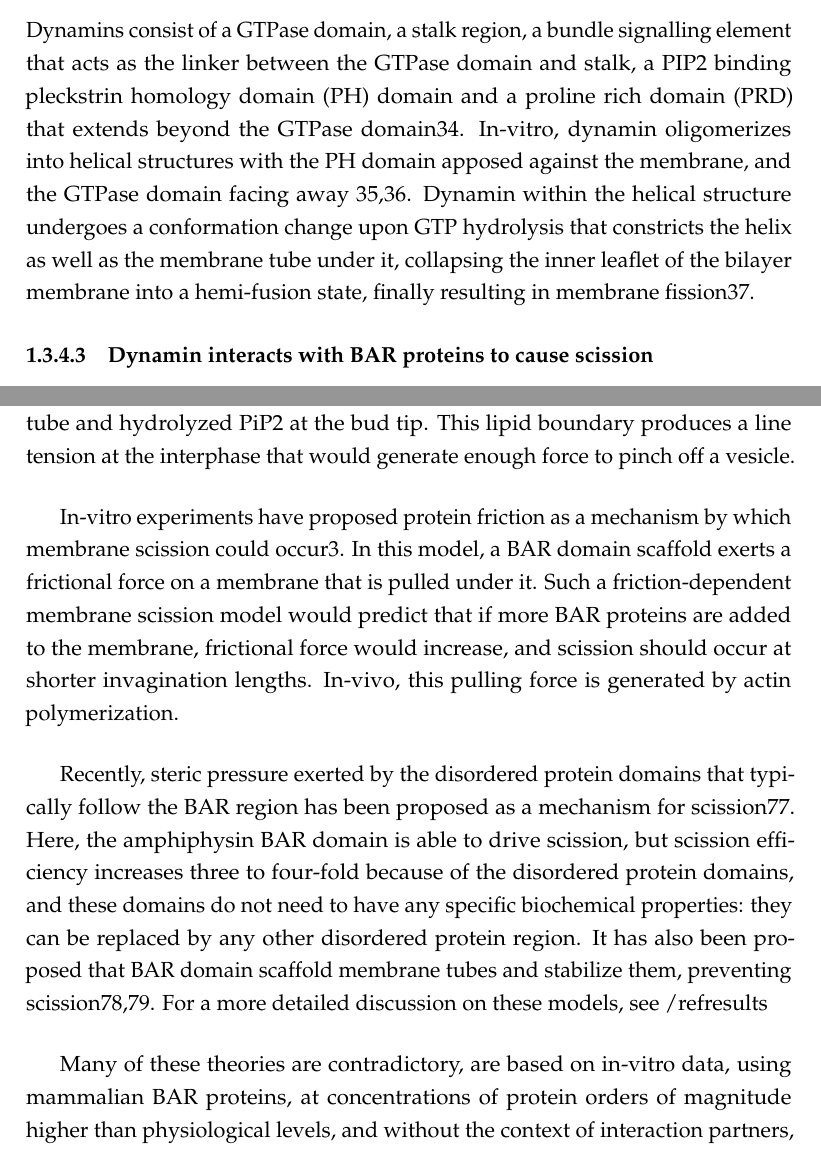
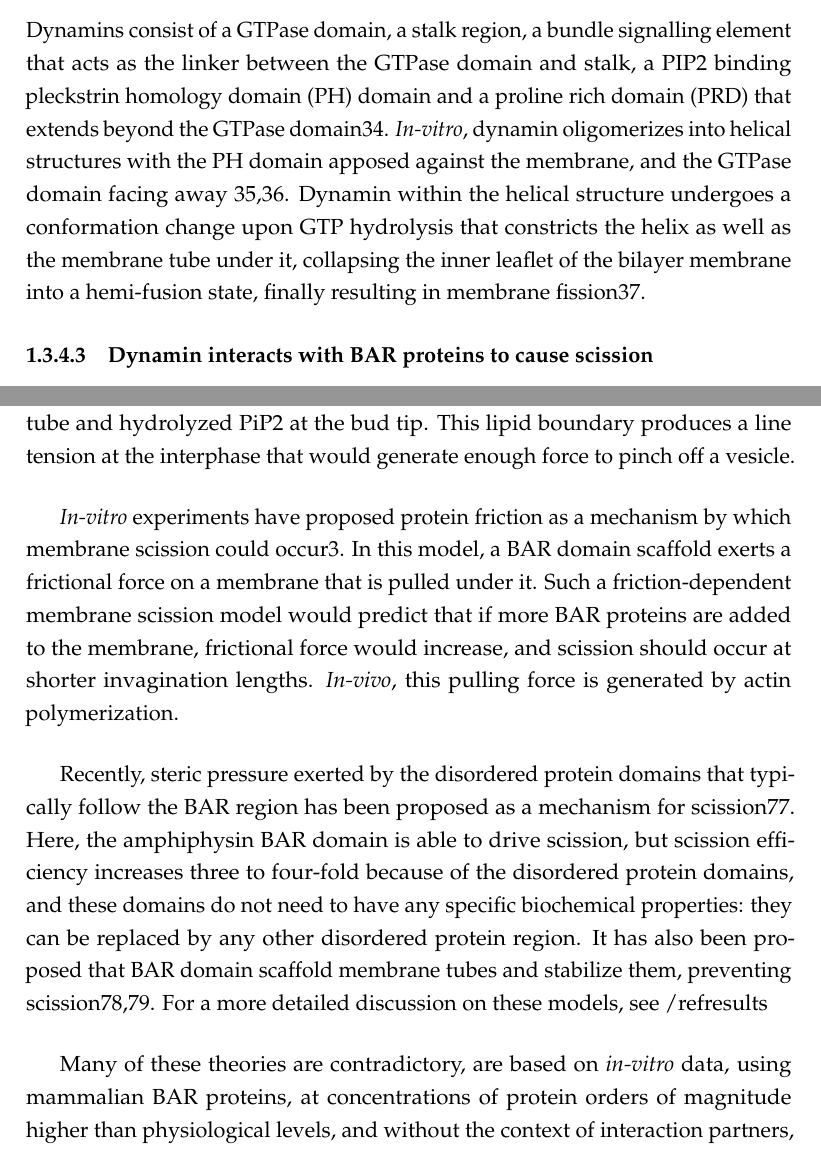
Before and after one commit to deepikaamenon/thesis_2021, a LaTeX thesis (main.tex, which reads Chapters/Intro.tex): two parts of pages 24 and 26 of 33, joined at a grey line, cut so that both start at the same text. Compiled offline with pdfLaTeX.

Commit message:
txs auto checkin

```diff
--- a/Chapters/Intro.tex
+++ b/Chapters/Intro.tex
@@ -58,7 +58,7 @@ Clathrin and associated proteins do not only interact with the plasma membrane.
 
 
 		\subsubsection{Dynamin is an oligomeric GTPase}
-		Dynamins consist of a GTPase domain, a stalk region, a bundle signalling element that acts as the linker between the GTPase domain and stalk, a PIP2 binding pleckstrin homology domain (PH) domain and a proline rich domain (PRD) that extends beyond the GTPase domain34. In-vitro, dynamin oligomerizes into helical structures with the PH domain apposed against the membrane, and the GTPase domain facing away 35,36. Dynamin within the helical structure undergoes a conformation change upon GTP hydrolysis that constricts the helix as well as the membrane tube under it, collapsing the inner leaflet of the bilayer membrane into a hemi-fusion state, finally resulting in membrane fission37.
+		Dynamins consist of a GTPase domain, a stalk region, a bundle signalling element that acts as the linker between the GTPase domain and stalk, a PIP2 binding pleckstrin homology domain (PH) domain and a proline rich domain (PRD) that extends beyond the GTPase domain34. \textit{In-vitro}, dynamin oligomerizes into helical structures with the PH domain apposed against the membrane, and the GTPase domain facing away 35,36. Dynamin within the helical structure undergoes a conformation change upon GTP hydrolysis that constricts the helix as well as the membrane tube under it, collapsing the inner leaflet of the bilayer membrane into a hemi-fusion state, finally resulting in membrane fission37.
 
 		\subsubsection{Dynamin interacts with BAR proteins to cause scission}
 		Dynamin arrives at clathrin-coated pits via interaction with BAR proteins Endophilin and Amphiphysin1. BAR domain proteins are intrinsically curved protein dimers that have been named for the conserved module contained in their founding members, metazoan BIN/ Amphiphysin and yeast proteins Rvs167, Rvs161. The BAR domain superfamily contains highly conserved structure across eukaryotes, and can be grouped into the classical BAR family, Fer–Cip4-homology-BAR (FBAR), and Inverse-BAR (IBAR) based on the curvature of the dimers. In addition to the BAR domain, most BAR proteins have additional motifs that mediate their interaction with membranes or other proteins: some BAR proteins like Endophilin, Amphiphysin have an N-terminal amphiphatic helix (N-helix) that is inserted into a membrane bilayer, phosophoinositide binding motifs like phox or pleckstrin homology (PH) domains direct BAR proteins to specific lipids within membranes, Endophilin/ Amphiphysin have Src homology 3 (SH3) domains that mediate protein-protein interaction. These SH3 regions act as a scaffold for the proline-rich domains of dynamin 2.
@@ -82,13 +82,13 @@ Clathrin and associated proteins do not only interact with the plasma membrane.
 			Yeast dynamin is the obvious solution to membrane scission. Although none of the three dynamin- like proteins has a proline-rich domain, one of the yeast dynamins, Vps1 has been suggested to be involved in endocytosis. \textit{vps1\textDelta} \textit{rvs167\textDelta} 74 double mutant has been shown to increase membrane retraction rates after invagination, an indication of scission failure. Another hypothesis has proposed that lipid hydrolysis by yeast synaptojanin-like proteins can cause vesicle scission75. Synaptojanins phosphorylate PiP2, a lipid subtype enriched at endocytic sites. In this model, Rvs would form a scaffold on the membrane tube, protecting the underlying PiP2 and causing a boundary between BAR-protected PiP2 at the tube and hydrolyzed PiP2 at the bud tip. This lipid boundary produces a line tension at the interphase that would generate enough force to pinch off a vesicle.
 
 			\vspace{5mm}
-			In-vitro experiments have proposed protein friction as a mechanism by which membrane scission could occur3. In this model, a BAR domain scaffold exerts a frictional force on a membrane that is pulled under it. Such a friction-dependent membrane scission model would predict that if more BAR proteins are added to the membrane, frictional force would increase, and scission should occur at shorter invagination lengths. In-vivo, this pulling force is generated by actin polymerization.
+			\textit{In-vitro} experiments have proposed protein friction as a mechanism by which membrane scission could occur3. In this model, a BAR domain scaffold exerts a frictional force on a membrane that is pulled under it. Such a friction-dependent membrane scission model would predict that if more BAR proteins are added to the membrane, frictional force would increase, and scission should occur at shorter invagination lengths. \textit{In-vivo}, this pulling force is generated by actin polymerization.
 
 			\vspace{5mm}
 			Recently, steric pressure exerted by the disordered protein domains that typically follow the BAR region has been proposed as a mechanism for scission77. Here, the amphiphysin BAR domain is able to drive scission, but scission efficiency increases three to four-fold because of the disordered protein domains, and these domains do not need to have any specific biochemical properties: they can be replaced by any other disordered protein region. It has also been proposed that BAR domain scaffold membrane tubes and stabilize them, preventing scission78,79. For a more detailed discussion on these models, see /ref{results}
 
 			\vspace{5mm}
-			Many of these theories are contradictory, are based on in-vitro data, using mammalian BAR proteins, at concentrations of protein orders of magnitude higher than physiological levels, and without the context of interaction partners, relevant membrane tension, native lipid composition and intra-cellular turgor pressure: a mechanism for membrane scission in yeast is yet to be determined.
+			Many of these theories are contradictory, are based on \textit{in-vitro} data, using mammalian BAR proteins, at concentrations of protein orders of magnitude higher than physiological levels, and without the context of interaction partners, relevant membrane tension, native lipid composition and intra-cellular turgor pressure: a mechanism for membrane scission in yeast is yet to be determined.
 
 
 
```
Also changed, not shown: Chapters/Intro.tex (4 more changed lines).
